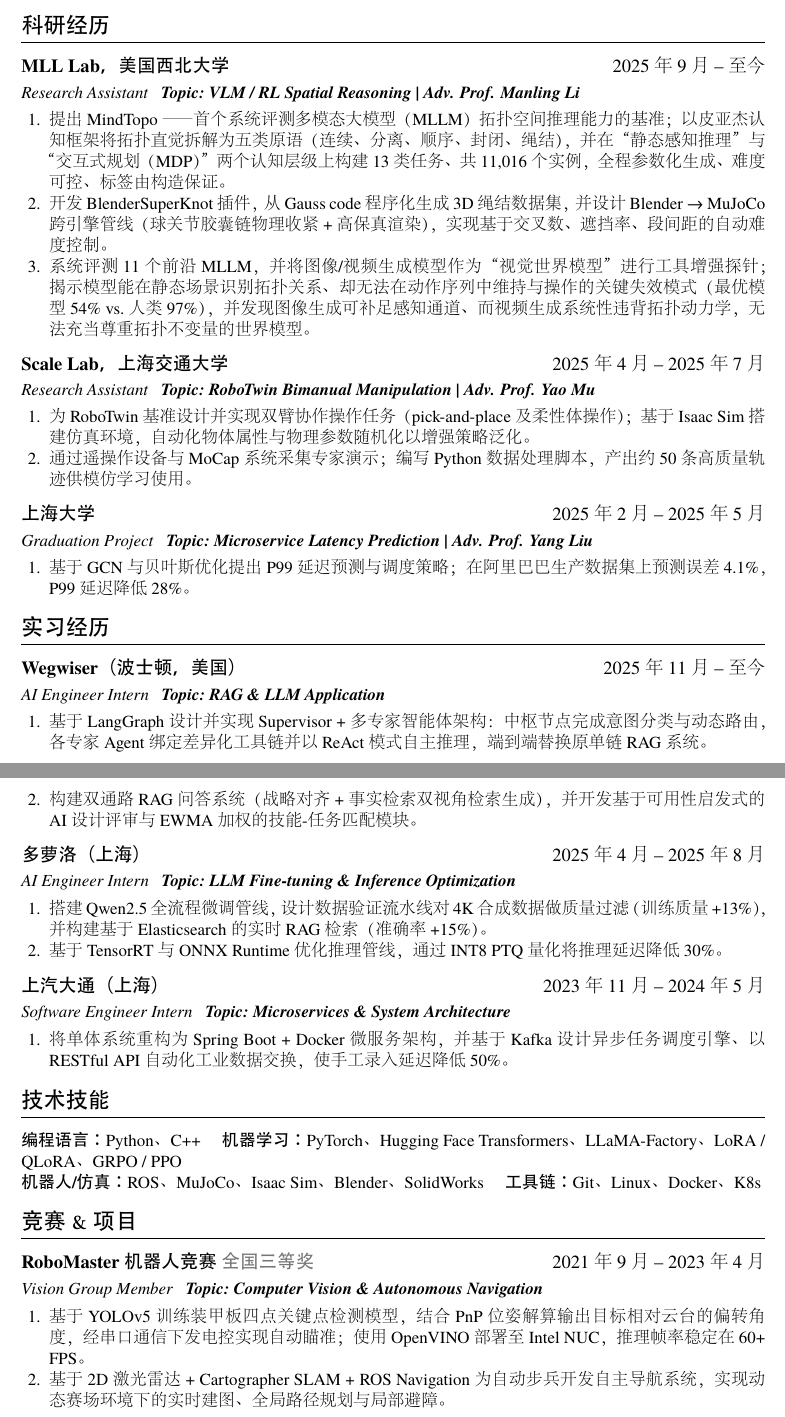
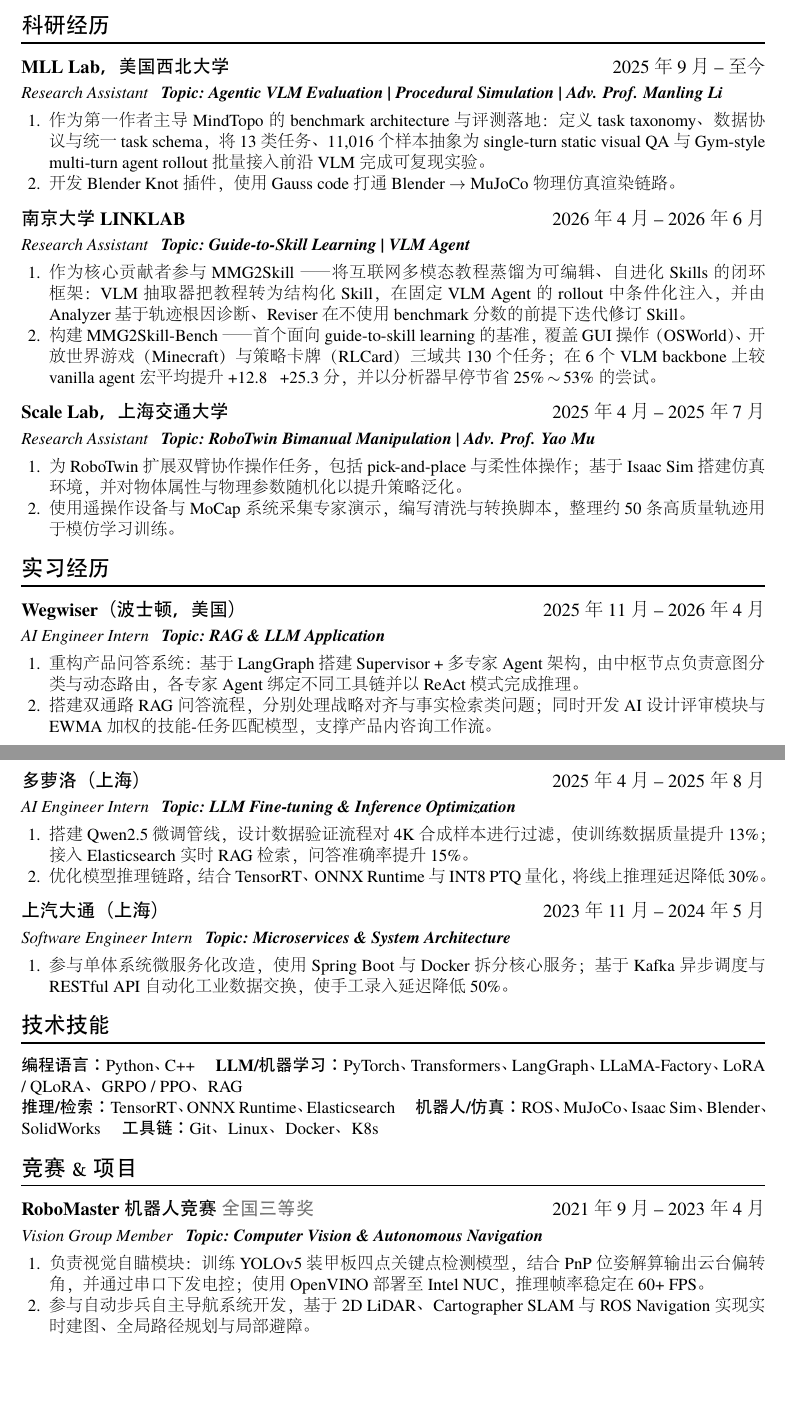
Before and after one commit to InvalidCodes/CV, a LaTeX CV (resume.tex): two parts of pages 1 and 2 of 2, joined at a grey line, cut so that both start at the same text, the shorter picture padded with empty space. The pictures show the PDF file resume.pdf that the author committed with the source.

Commit message:
update experience

```diff
--- a/resume.tex
+++ b/resume.tex
@@ -98,8 +97,11 @@
   start-year  = 2025, start-month = 9,
   ongoing     = true,
   role        = {Research Assistant},
-  topic       = {VLM / RL Spatial Reasoning | Adv. Prof. Manling Li},
+  topic       = {Agentic VLM Evaluation | Procedural Simulation | Adv. Prof. Manling Li},
 }
-  \biitem{提出 MindTopo —— 首个系统评测多模态大模型（MLLM）拓扑空间推理能力的基准；以皮亚杰认知框架将拓扑直觉拆解为五类原语（连续、分离、顺序、封闭、绳结），并在“静态感知推理”与“交互式规划（MDP）”两个认知层级上构建 13 类任务、共 11{,}016 个实例，全程参数化生成、难度可控、标签由构造保证。}{Proposed MindTopo, the first benchmark systematically evaluating topological spatial reasoning in multimodal LLMs; grounded in Piaget's cognitive framework, decomposed topological intuition into five primitives (continuity, separation, order, enclosure, knots) and built 13 task types / 11{,}016 instances across two cognitive levels --- static-scene reasoning and interactive planning (MDP) --- via parametric, difficulty-controllable generation with ground-truth labels by construction.}
-  \biitem{开发 BlenderSuperKnot 插件，从 Gauss code 程序化生成 3D 绳结数据集，并设计 Blender → MuJoCo 跨引擎管线（球关节胶囊链物理收紧 + 高保真渲染），实现基于交叉数、遮挡率、段间距的自动难度控制。}{Developed BlenderSuperKnot plugin for procedural 3D knot dataset generation from Gauss codes, and designed a cross-engine Blender $\to$ MuJoCo pipeline (ball-joint capsule chain physics tightening + high-fidelity rendering) with automatic difficulty control based on crossing number, occlusion rate, and segment spacing.}
-  \biitem{系统评测 11 个前沿 MLLM，并将图像/视频生成模型作为“视觉世界模型”进行工具增强探针；揭示模型能在静态场景识别拓扑关系、却无法在动作序列中维持与操作的关键失效模式（最优模型 54\% vs.\ 人类 97\%），并发现图像生成可补足感知通道、而视频生成系统性违背拓扑动力学，无法充当尊重拓扑不变量的世界模型。}{Systematically evaluated 11 frontier MLLMs and probed image/video generative models as visual world models under tool-use augmentation; revealed that models recognize topological relations in static scenes yet fail to maintain or operate on them across action sequences (best model 54\% vs.\ 97\% human), and showed image generation supplies a missing perception channel while video generation systematically violates topological dynamics, failing as a world model that respects topological invariants.}
+  \biitem{作为第一作者主导 MindTopo 的 benchmark architecture 与评测落地：定义 task taxonomy、数据协议与统一 task schema，将 13 类任务、11{,}016 个样本抽象为 single-turn static visual QA 与 Gym-style multi-turn agent rollout批量接入前沿 VLM 完成可复现实验。}{First-author project lead for MindTopo's benchmark architecture and evaluation delivery: defined the topological task taxonomy, data protocol, and unified task schema, abstracting 13 task types / 11{,}016 samples into single-turn static visual QA and Gym-style multi-turn agent rollouts; implemented model adapters, prompt/response parsers, trajectory logging, and metric evaluation for reproducible batched runs across 11 frontier VLMs/MLLMs.}
+  \biitem{开发 Blender Knot 插件，使用 Gauss code 打通 Blender $\to$ MuJoCo 物理仿真渲染链路。}{Led the Knots task family as one component of MindTopo's procedural simulation pipeline: developed BlenderSuperKnot to parse Gauss codes into controllable 3D knot states; connected Blender $\to$ MuJoCo for physics simulation and rendering, supporting physics tightening, camera sampling, automatic annotation, and difficulty scaling by crossing/occlusion/spacing.}
+\end{experience}
+
+\begin{experience}{
+  cn-company  = {南京大学 LINKLAB},
@@ -106,3 +111,8 @@
+  role        = {Research Assistant},
+  topic       = {Guide-to-Skill Learning | VLM Agent},
+}
+  \biitem{作为核心贡献者参与 MMG2Skill —— 将互联网多模态教程蒸馏为可编辑、自进化 Skills 的闭环框架：VLM 抽取器把教程转为结构化 Skill，在固定 VLM Agent 的 rollout 中条件化注入，并由 Analyzer 基于轨迹根因诊断、Reviser 在不使用 benchmark 分数的前提下迭代修订 Skill。}{Core contributor to MMG2Skill --- a closed-loop framework that distills in-the-wild multimodal Web guides into editable, self-evolving skills (SKILL.md): a VLM extractor turns guides into structured skills that condition a fixed VLM agent during rollout, while an analyzer produces trajectory root-cause diagnoses and a reviser iteratively edits the skills without using benchmark scores.}
+  \biitem{构建 MMG2Skill-Bench —— 首个面向 guide-to-skill learning 的基准，覆盖 GUI 操作（OSWorld）、开放世界游戏（Minecraft）与策略卡牌（RLCard）三域共 130 个任务；在 6 个 VLM backbone 上较 vanilla agent 宏平均提升 +12.8 ~ +25.3 分，并以分析器早停节省 25\%\,$\sim$\,53\% 的尝试。}{Built MMG2Skill-Bench --- the first benchmark for guide-to-skill learning, spanning GUI control (OSWorld), open-ended gameplay (Minecraft), and strategy card play (RLCard) across 130 tasks; across 6 VLM backbones it beats vanilla agents by $+12.8$ to $+25.3$ macro-average points and saves 25--53\% of attempts via analyzer-based early stopping.}
 \end{experience}
 
 \begin{experience}{
@@ -113,9 +123,3 @@
   role        = {Research Assistant},
   topic       = {RoboTwin Bimanual Manipulation | Adv. Prof. Yao Mu},
 }
-  \biitem{为 RoboTwin 基准设计并实现双臂协作操作任务（pick-and-place 及柔性体操作）；基于 Isaac Sim 搭建仿真环境，自动化物体属性与物理参数随机化以增强策略泛化。}{Designed and implemented bimanual collaborative manipulation tasks (pick-and-place and deformable-object manipulation) for the RoboTwin benchmark; built Isaac Sim environments with automated object-property and physics-parameter randomization to improve policy generalization.}
-  \biitem{通过遥操作设备与 MoCap 系统采集专家演示；编写 Python 数据处理脚本，产出约 50 条高质量轨迹供模仿学习使用。}{Collected expert demonstrations via teleoperation devices and MoCap system; developed Python data processing scripts, producing $\sim$50 high-quality trajectories for imitation learning.}
-\end{experience}
-
-\begin{experience}{
-  cn-company  = {上海大学},
@@ -125,7 +126,5 @@
-  role        = {Graduation Project},
-  topic       = {Microservice Latency Prediction | Adv. Prof. Yang Liu},
-}
-  \biitem{基于 GCN 与贝叶斯优化提出 P99 延迟预测与调度策略；在阿里巴巴生产数据集上预测误差 4.1\%，P99 延迟降低 28\%。}{Proposed P99 latency prediction and scheduling strategy based on GCN and Bayesian optimization; achieved 4.1\% prediction error and 28\% P99 latency reduction on Alibaba production dataset.}
+  \biitem{为 RoboTwin 扩展双臂协作操作任务，包括 pick-and-place 与柔性体操作；基于 Isaac Sim 搭建仿真环境，并对物体属性与物理参数随机化以提升策略泛化。}{Extended RoboTwin with bimanual collaborative manipulation tasks, including pick-and-place and deformable-object manipulation; built Isaac Sim environments with object and physics randomization to improve policy generalization.}
+  \biitem{使用遥操作设备与 MoCap 系统采集专家演示，编写清洗与转换脚本，整理约 50 条高质量轨迹用于模仿学习训练。}{Collected expert demonstrations with teleoperation devices and MoCap, then wrote cleaning and conversion scripts to produce $\sim$50 high-quality trajectories for imitation learning.}
 \end{experience}
 
 % ---- Professional Experience ----
@@ -139,8 +138,8 @@
   role        = {AI Engineer Intern},
   topic       = {RAG \& LLM Application},
 }
-  \biitem{基于 LangGraph 设计并实现 Supervisor + 多专家智能体架构：中枢节点完成意图分类与动态路由，各专家 Agent 绑定差异化工具链并以 ReAct 模式自主推理，端到端替换原单链 RAG 系统。}{Designed and built a LangGraph Supervisor + multi-specialist agent architecture: a router node performs intent classification and dynamic routing while specialist agents bind differentiated tool chains and reason autonomously in ReAct style, replacing the original single-chain RAG system end-to-end.}
-  \biitem{构建双通路 RAG 问答系统（战略对齐 + 事实检索双视角检索生成），并开发基于可用性启发式的 AI 设计评审与 EWMA 加权的技能-任务匹配模块。}{Built a dual-pathway RAG QA system (strategic-alignment + factual-retrieval views) and an AI design-review module with usability heuristics and an EWMA-weighted skill-to-task matching model.}
+  \biitem{重构产品问答系统：基于 LangGraph 搭建 Supervisor + 多专家 Agent 架构，由中枢节点负责意图分类与动态路由，各专家 Agent 绑定不同工具链并以 ReAct 模式完成推理。}{Rebuilt the product QA system with a LangGraph Supervisor + multi-specialist agent architecture, where a central router handles intent classification and dynamic routing while specialist agents use dedicated tool chains and ReAct-style reasoning.}
+  \biitem{搭建双通路 RAG 问答流程，分别处理战略对齐与事实检索类问题；同时开发 AI 设计评审模块与 EWMA 加权的技能-任务匹配模型，支撑产品内咨询工作流。}{Built a dual-pathway RAG workflow for strategic-alignment and factual-retrieval questions; also developed an AI design-review module and an EWMA-weighted skill-to-task matching model for product consulting workflows.}
 \end{experience}
 
 \begin{experience}{
@@ -151,8 +150,8 @@
   role        = {AI Engineer Intern},
   topic       = {LLM Fine-tuning \& Inference Optimization},
 }
-  \biitem{搭建 Qwen2.5 全流程微调管线，设计数据验证流水线对 4K 合成数据做质量过滤（训练质量 +13\%），并构建基于 Elasticsearch 的实时 RAG 检索（准确率 +15\%）。}{Built an end-to-end Qwen2.5 fine-tuning pipeline with a data-validation stage that quality-filtered 4K synthetic samples ($+13\%$ training quality), and an Elasticsearch-based real-time RAG retriever ($+15\%$ accuracy).}
-  \biitem{基于 TensorRT 与 ONNX Runtime 优化推理管线，通过 INT8 PTQ 量化将推理延迟降低 30\%。}{Optimized the inference pipeline with TensorRT and ONNX Runtime, cutting latency by 30\% via INT8 PTQ quantization.}
+  \biitem{搭建 Qwen2.5 微调管线，设计数据验证流程对 4K 合成样本进行过滤，使训练数据质量提升 13\%；接入 Elasticsearch 实时 RAG 检索，问答准确率提升 15\%。}{Built a Qwen2.5 fine-tuning pipeline with data validation over 4K synthetic samples, improving training-data quality by 13\%; integrated Elasticsearch-based real-time RAG retrieval and improved QA accuracy by 15\%.}
+  \biitem{优化模型推理链路，结合 TensorRT、ONNX Runtime 与 INT8 PTQ 量化，将线上推理延迟降低 30\%。}{Optimized the inference stack with TensorRT, ONNX Runtime, and INT8 PTQ quantization, reducing online inference latency by 30\%.}
 \end{experience}
 
 \begin{experience}{
@@ -163,14 +162,15 @@
   role        = {Software Engineer Intern},
   topic       = {Microservices \& System Architecture},
 }
-  \biitem{将单体系统重构为 Spring Boot + Docker 微服务架构，并基于 Kafka 设计异步任务调度引擎、以 RESTful API 自动化工业数据交换，使手工录入延迟降低 50\%。}{Refactored a monolithic system into a Spring Boot + Docker microservice architecture with a Kafka-based async task-scheduling engine, and automated industrial data exchange via RESTful APIs, cutting manual-entry latency by 50\%.}
+  \biitem{参与单体系统微服务化改造，使用 Spring Boot 与 Docker 拆分核心服务；基于 Kafka 异步调度与 RESTful API 自动化工业数据交换，使手工录入延迟降低 50\%。}{Contributed to refactoring a monolith into Spring Boot and Docker-based microservices; automated industrial data exchange with Kafka async scheduling and RESTful APIs, reducing manual-entry latency by 50\%.}
 \end{experience}
 
 % ---- Technical Skills ----
 \section{\iflangcn 技术技能\else Technical Skills\fi}
 \biline{%
   \textbf{编程语言：}Python、C++ \quad
-  \textbf{机器学习：}PyTorch、Hugging Face Transformers、LLaMA-Factory、LoRA / QLoRA、GRPO / PPO \\
+  \textbf{LLM/机器学习：}PyTorch、Transformers、LangGraph、LLaMA-Factory、LoRA / QLoRA、GRPO / PPO、RAG \\
+  \textbf{推理/检索：}TensorRT、ONNX Runtime、Elasticsearch \quad
   \textbf{机器人/仿真：}ROS、MuJoCo、Isaac Sim、Blender、SolidWorks \quad
   \textbf{工具链：}Git、Linux、Docker、K8s
 }{%
@@ -191,8 +192,8 @@
   role        = {Vision Group Member},
   topic       = {Computer Vision \& Autonomous Navigation},
 }
-  \biitem{基于 YOLOv5 训练装甲板四点关键点检测模型，结合 PnP 位姿解算输出目标相对云台的偏转角度，经串口通信下发电控实现自动瞄准；使用 OpenVINO 部署至 Intel NUC，推理帧率稳定在 60+ FPS。}{Trained YOLOv5-based armor plate keypoint detection model; combined with PnP pose estimation to compute gimbal deflection angles, transmitted to embedded controller via serial for auto-aiming; deployed with OpenVINO on Intel NUC at 60+ FPS.}
-  \biitem{基于 2D 激光雷达 + Cartographer SLAM + ROS Navigation 为自动步兵开发自主导航系统，实现动态赛场环境下的实时建图、全局路径规划与局部避障。}{Developed autonomous navigation for infantry robot using 2D LiDAR + Cartographer SLAM + ROS Navigation stack, enabling real-time mapping, global path planning, and local obstacle avoidance in dynamic arena environments.}
+  \biitem{负责视觉自瞄模块：训练 YOLOv5 装甲板四点关键点检测模型，结合 PnP 位姿解算输出云台偏转角，并通过串口下发电控；使用 OpenVINO 部署至 Intel NUC，推理帧率稳定在 60+ FPS。}{Owned the auto-aim vision module: trained a YOLOv5 armor-plate keypoint detector, used PnP pose estimation to compute gimbal offsets, and sent commands to the embedded controller via serial; deployed with OpenVINO on Intel NUC at 60+ FPS.}
+  \biitem{参与自动步兵自主导航系统开发，基于 2D LiDAR、Cartographer SLAM 与 ROS Navigation 实现实时建图、全局路径规划与局部避障。}{Contributed to autonomous navigation for the infantry robot using 2D LiDAR, Cartographer SLAM, and ROS Navigation for real-time mapping, global path planning, and local obstacle avoidance.}
 \end{experience}
 
 \end{document}
```
Also changed, not shown: resume.cls (+1 -1 lines), resume.pdf, resume.tex (18 more changed lines), 8 other files.
